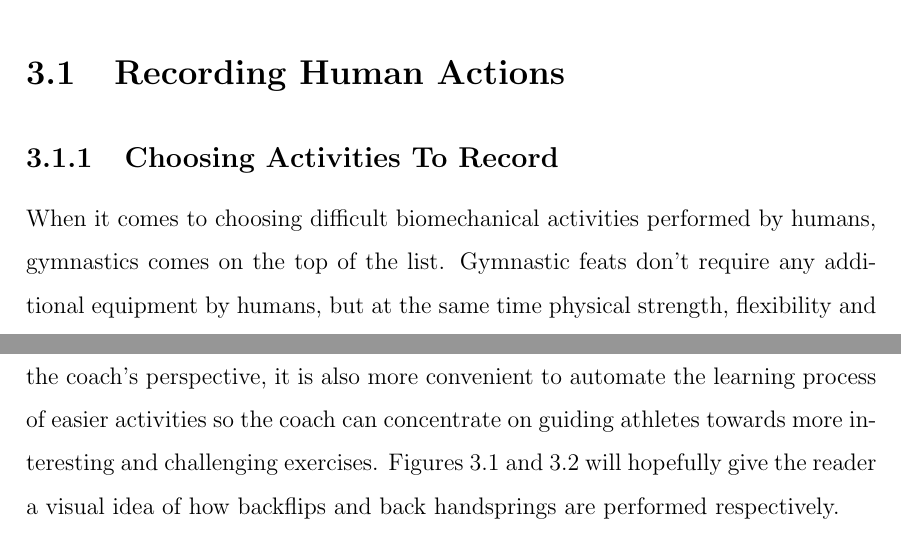
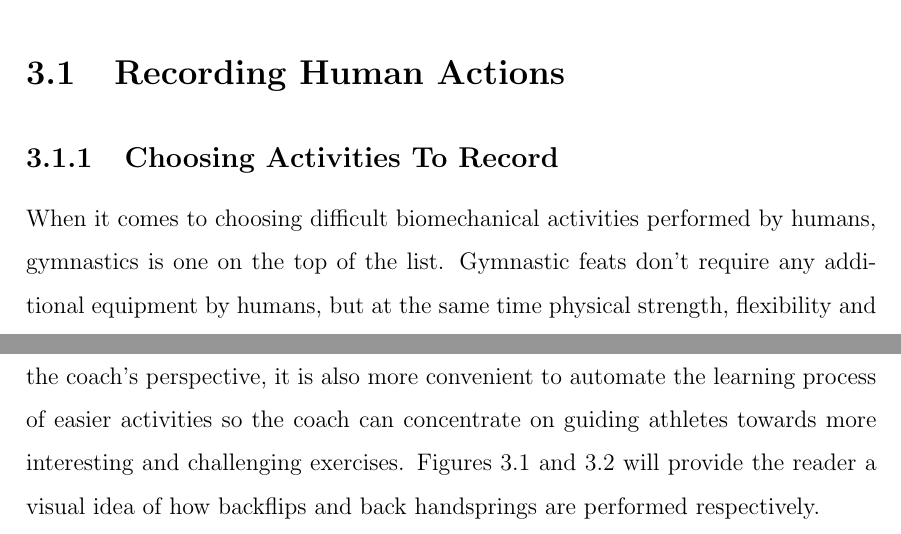
Before and after one commit to AllarVi/master-thesis-latex, a LaTeX thesis (main.tex, which reads sections/data-acquisition.tex): two parts of page 12 of 24, joined at a grey line, cut so that both start at the same text. Compiled offline with pdfLaTeX.

Commit message:
Add some fixes

```diff
--- a/sections/data-acquisition.tex
+++ b/sections/data-acquisition.tex
@@ -25,9 +25,9 @@ The data acquisition chapter is split into two parts. The first part (\ref{recor
 
 \subsection{Choosing Activities To Record}
 
-When it comes to choosing difficult biomechanical activities performed by humans, gymnastics comes on the top of the list. Gymnastic feats don't require any additional equipment by humans, but at the same time physical strength, flexibility and kinesthetic awareness are a must to perform any of the skills demonstrated by elite athletes. Gymnastics is also special in its indisputable need for utilizing every part of the human body. All major muscle groups of an athlete need to be in superior condition to perform certain rotations, jumps and holds. As age is a limiting factor when it comes to peak physical condition, many athletes start their career at a very young age. However, there is no age limit for practicing gymnastics at a recreational level.
+When it comes to choosing difficult biomechanical activities performed by humans, gymnastics is one on the top of the list. Gymnastic feats don't require any additional equipment by humans, but at the same time physical strength, flexibility and kinesthetic awareness are a must to perform any of the skills demonstrated by elite athletes. Gymnastics is also special in its indisputable need for utilizing every part of the human body. All major muscle groups of an athlete need to be in superior condition to perform certain rotations, jumps and holds. As age is a limiting factor when it comes to peak physical condition, many athletes start their career at a very young age. However, there is no age limit for practicing gymnastics at a recreational level.
 
-Working with gymnastic movements and trying to automate the recognition of this kind of human activity requires a reference or in machine learning terms \textit{training data} to train our machine. The two activities chosen to prove the hypothesis of this paper are known as backflips and back handsprings. While fast and explosive, these activities are similar in their execution and achievable by all levels of gymnastics trainees. As backflips and back handsprings are the building blocks of more complex gymnastic combinations, perfecting the technique of these activities provides athletes with the confidence and skill necessary to move on to more difficult feats. From the need for perfecting the technique of these basic activities comes the motivation to analyze them and automate the feedback loop for the athletes. From the athlete's perspective, it is faster and cheaper to get the feedback from, for example, a portable device with recording capabilities, rather than a gymnastics coach. From the coach's perspective, it is also more convenient to automate the learning process of easier activities so the coach can concentrate on guiding athletes towards more interesting and challenging exercises. Figures \ref{example-of-backflip} and \ref{example-of-back-handspring} will hopefully give the reader a visual idea of how backflips and back handsprings are performed respectively.
+Working with gymnastic movements and trying to automate the recognition of this kind of human activity requires a reference or in machine learning terms \textit{training data} to train our machine. The two activities chosen to prove the hypothesis of this paper are known as backflips and back handsprings. While fast and explosive, these activities are similar in their execution and achievable by all levels of gymnastics trainees. As backflips and back handsprings are the building blocks of more complex gymnastic combinations, perfecting the technique of these activities provides athletes with the confidence and skill necessary to move on to more difficult feats. From the need for perfecting the technique of these basic activities comes the motivation to analyze them and automate the feedback loop for the athletes. From the athlete's perspective, it is faster and cheaper to get the feedback from, for example, a portable device with recording capabilities, rather than a gymnastics coach. From the coach's perspective, it is also more convenient to automate the learning process of easier activities so the coach can concentrate on guiding athletes towards more interesting and challenging exercises. Figures \ref{example-of-backflip} and \ref{example-of-back-handspring} will provide the reader a visual idea of how backflips and back handsprings are performed respectively.
 
 \begin{figure*}
    \centering
```
Also changed, not shown: sections/data-acquisition.tex (2 more changed lines), 1 other file.
